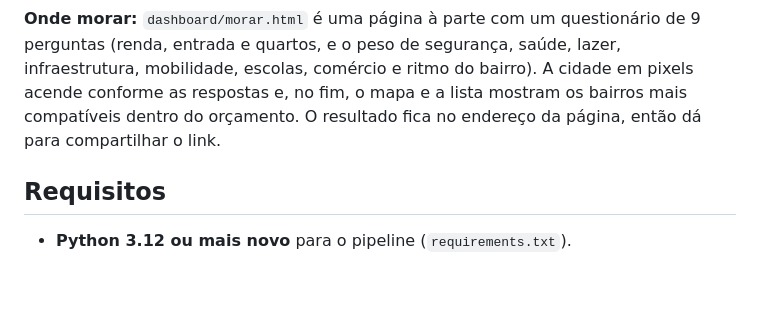
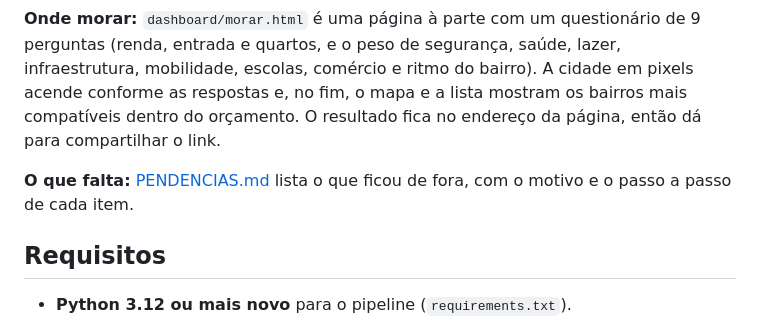
Before and after one commit to NicolasDev-web/Dashboard_de_Bairros_de_Fortaleza, a Markdown page: README.md, the part around the change. GitHub-like rendering; blank space fills up the shorter version.

```diff
--- a/README.md
+++ b/README.md
@@ -5,6 +5,8 @@ Dashboard que compara os 121 bairros de Fortaleza por renda, saneamento e segura
 **Ver o dashboard:** abra `dashboard/index.html` no navegador (precisa de internet para a fonte, o Leaflet e a camada do Strava).
 
 **Onde morar:** `dashboard/morar.html` é uma página à parte com um questionário de 9 perguntas (renda, entrada e quartos, e o peso de segurança, saúde, lazer, infraestrutura, mobilidade, escolas, comércio e ritmo do bairro). A cidade em pixels acende conforme as respostas e, no fim, o mapa e a lista mostram os bairros mais compatíveis dentro do orçamento. O resultado fica no endereço da página, então dá para compartilhar o link.
+
+**O que falta:** [PENDENCIAS.md](PENDENCIAS.md) lista o que ficou de fora, com o motivo e o passo a passo de cada item.
 
 ## Requisitos
 
```
Also changed, not shown: PENDENCIAS.md (added, +140 -0 lines).
